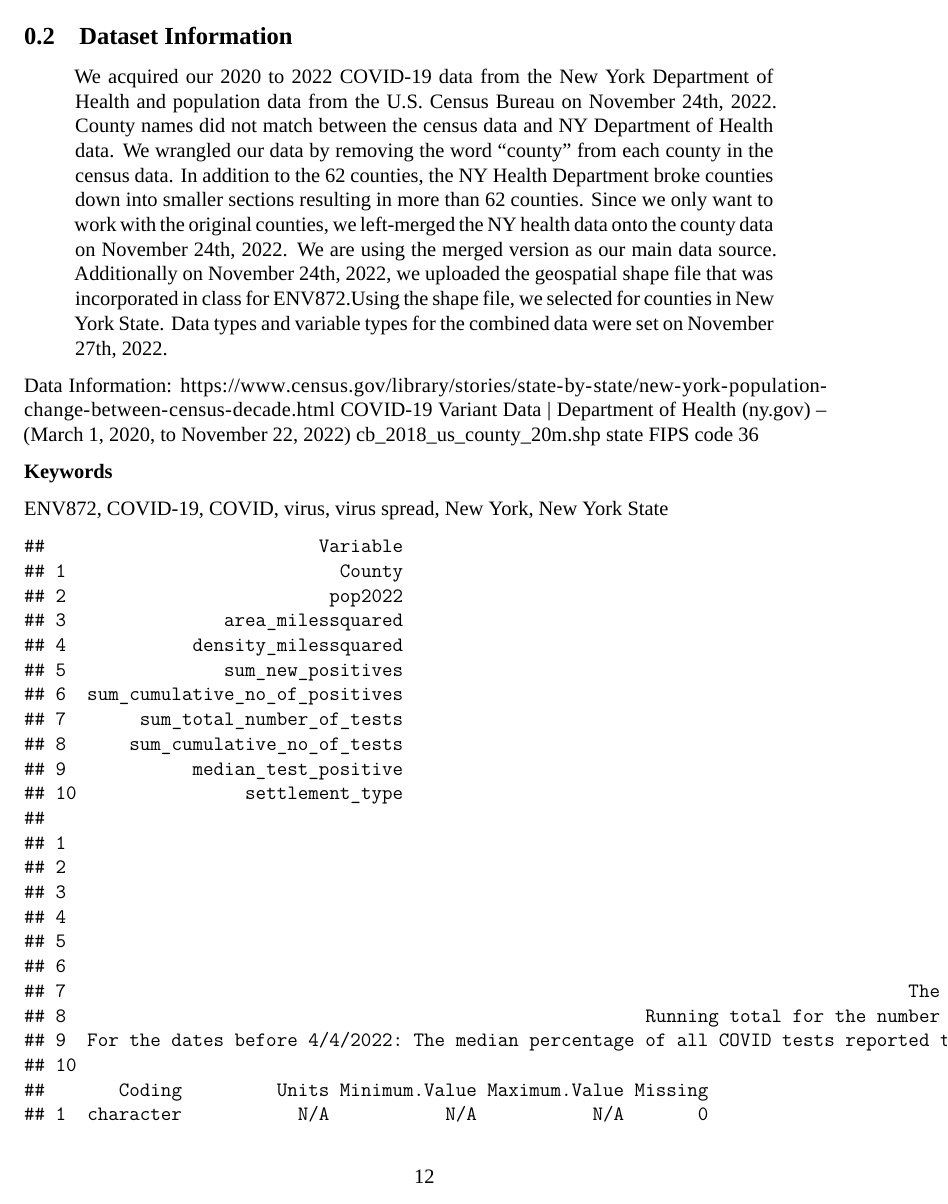
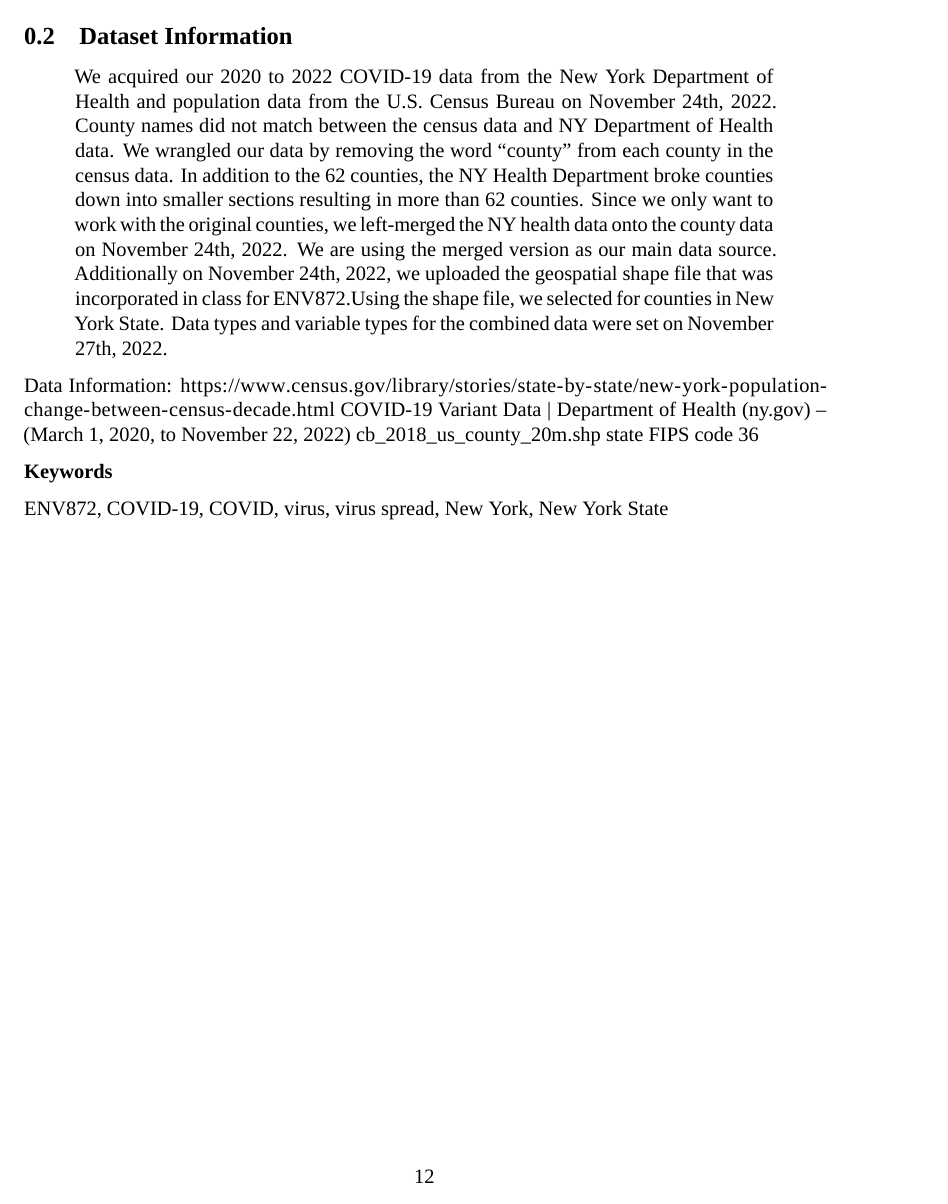
Before and after one commit to sgm22/MiltonZouKhalsa__ENV872_EDA_FinalProject, an R Markdown document (EDA_Final_Group_Project.RMD): page 12 of 32 before the commit and page 12 of 29 after it. Rendered offline with R 4.5, knitr and Pandoc, then LaTeX, with nearby package versions; a font, style sheet, LaTeX package, included part or bibliography that could not be used is replaced or left out.

Commit message:
one last one i lied last time

````diff
--- a/EDA_Final_Group_Project.RMD
+++ b/EDA_Final_Group_Project.RMD
@@ -189,7 +189,7 @@ cb_2018_us_county_20m.shp state FIPS code 36
 
 ENV872, COVID-19, COVID, virus, virus spread, New York, New York State
 
-```{r, echo=FALSE}
+```{r, echo=FALSE, include=FALSE}
 
 meta_data_tab <- read.csv("./Data/Meta_Data/meta_data_table.csv")
 
````
Also changed, not shown: EDA_Final_Group_Project.RMD (2 more changed lines).
